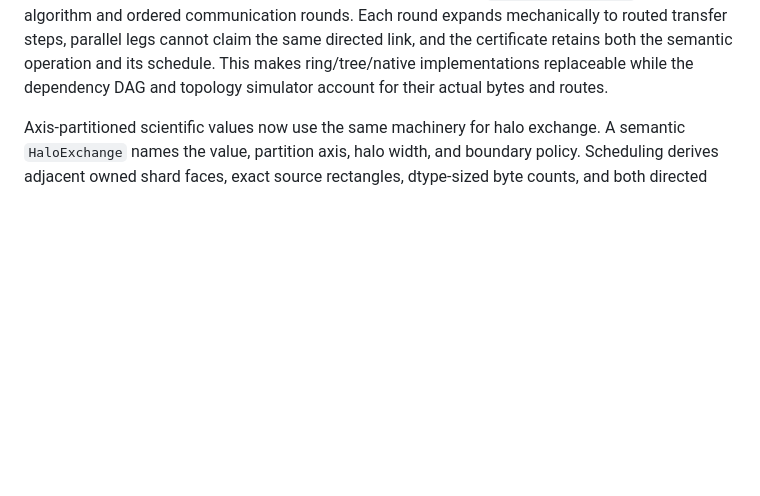
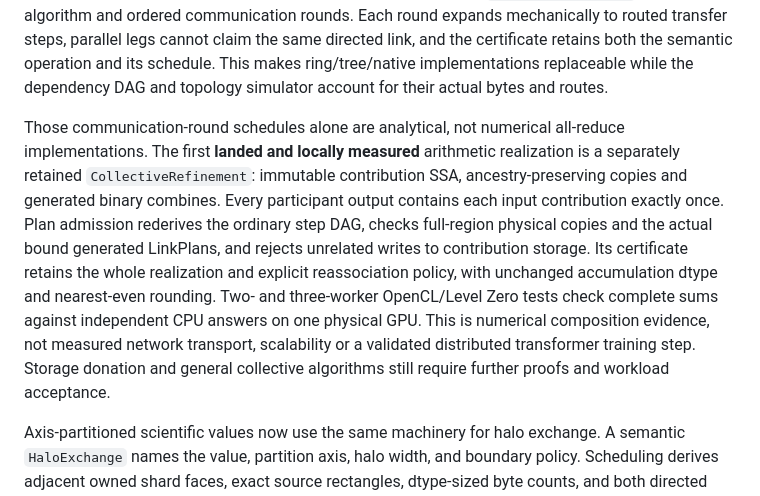
Before and after one commit to replikativ/raster, a Markdown page: design/compiler-north-star.md, the part around the change. Drawn GitHub-style; blank space fills up the shorter version.

Commit message:
Record measured collective realization scope in compiler north star

```diff
--- a/design/compiler-north-star.md
+++ b/design/compiler-north-star.md
@@ -1505,6 +1505,18 @@ algorithm and ordered communication rounds. Each round expands mechanically to r
 steps, parallel legs cannot claim the same directed link, and the certificate retains both the
 semantic operation and its schedule. This makes ring/tree/native implementations replaceable while
 the dependency DAG and topology simulator account for their actual bytes and routes.
+
+Those communication-round schedules alone are analytical, not numerical all-reduce implementations.
+The first **landed and locally measured** arithmetic realization is a separately retained
+`CollectiveRefinement`: immutable contribution SSA, ancestry-preserving copies and generated binary
+combines. Every participant output contains each input contribution exactly once. Plan admission
+rederives the ordinary step DAG, checks full-region physical copies and the actual bound generated
+LinkPlans, and rejects unrelated writes to contribution storage. Its certificate retains the whole
+realization and explicit reassociation policy, with unchanged accumulation dtype and nearest-even
+rounding. Two- and three-worker OpenCL/Level Zero tests check complete sums against independent CPU
+answers on one physical GPU. This is numerical composition evidence, not measured network transport,
+scalability or a validated distributed transformer training step. Storage donation and general
+collective algorithms still require further proofs and workload acceptance.
 
 Axis-partitioned scientific values now use the same machinery for halo exchange. A
 semantic `HaloExchange` names the value, partition axis, halo width, and boundary policy. Scheduling
```
